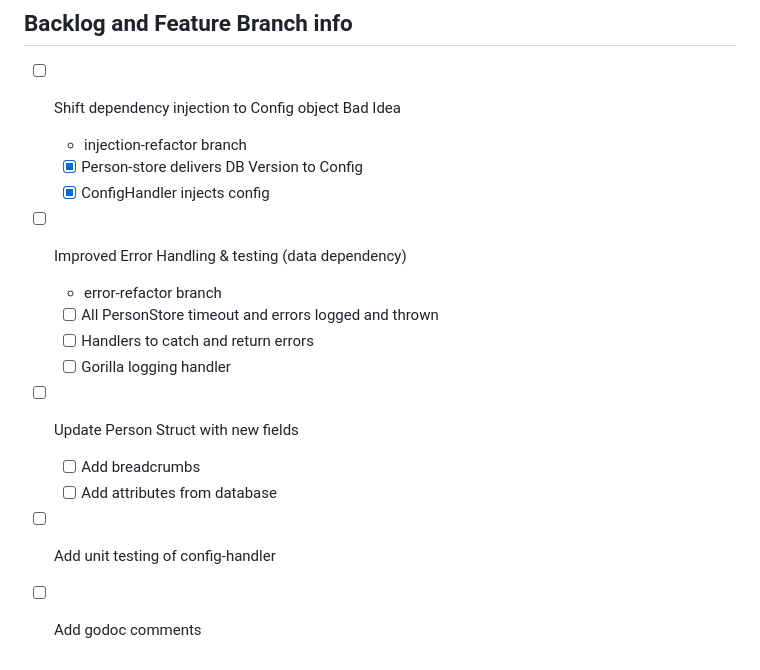
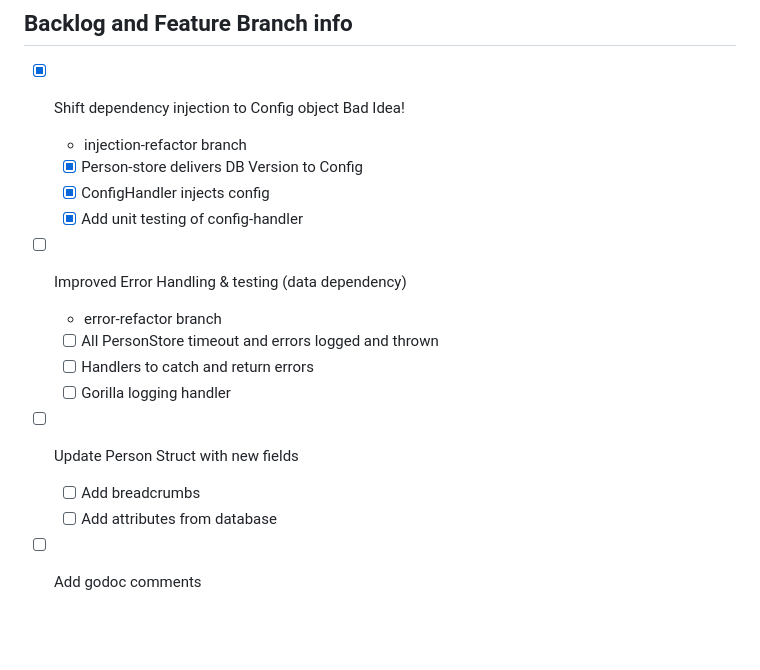
Before and after one commit to agile-learning-institute/mentorHub-person-api, a Markdown page: README.md, the part around the change. GitHub-like rendering; blank space fills up the shorter version.

Commit message:
Updated backlog

```diff
--- a/README.md
+++ b/README.md
@@ -150,10 +150,11 @@ docker logs -f institute-person-api-institute-person-api-1
 
 ## Backlog and Feature Branch info
 
-- [ ] Shift dependency injection to Config object Bad Idea
+- [X] Shift dependency injection to Config object Bad Idea!
   - injection-refactor branch
   - [X] Person-store delivers DB Version to Config
   - [X] ConfigHandler injects config
+  - [X] Add unit testing of config-handler
 - [ ] Improved Error Handling & testing (data dependency)
   - error-refactor branch
   - [ ] All PersonStore timeout and errors logged and thrown
@@ -162,5 +163,4 @@ docker logs -f institute-person-api-institute-person-api-1
 - [ ] Update Person Struct with new fields
   - [ ] Add breadcrumbs
   - [ ] Add attributes from database
-- [ ] Add unit testing of config-handler
 - [ ] Add godoc comments
```
